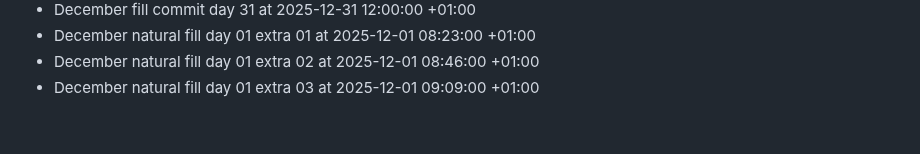
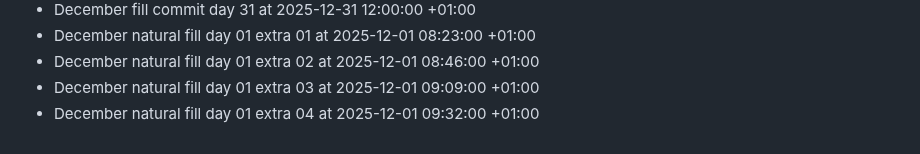
Before and after one commit to bilalzarrik01/about-me-, a Markdown page: activity-log.md, the part around the change. Rendered like a GitHub page.

Commit message:
chore: december fill day 01 extra 04

```diff
--- a/activity-log.md
+++ b/activity-log.md
@@ -75,3 +75,4 @@
 - December natural fill day 01 extra 01 at 2025-12-01 08:23:00 +01:00
 - December natural fill day 01 extra 02 at 2025-12-01 08:46:00 +01:00
 - December natural fill day 01 extra 03 at 2025-12-01 09:09:00 +01:00
+- December natural fill day 01 extra 04 at 2025-12-01 09:32:00 +01:00
```
